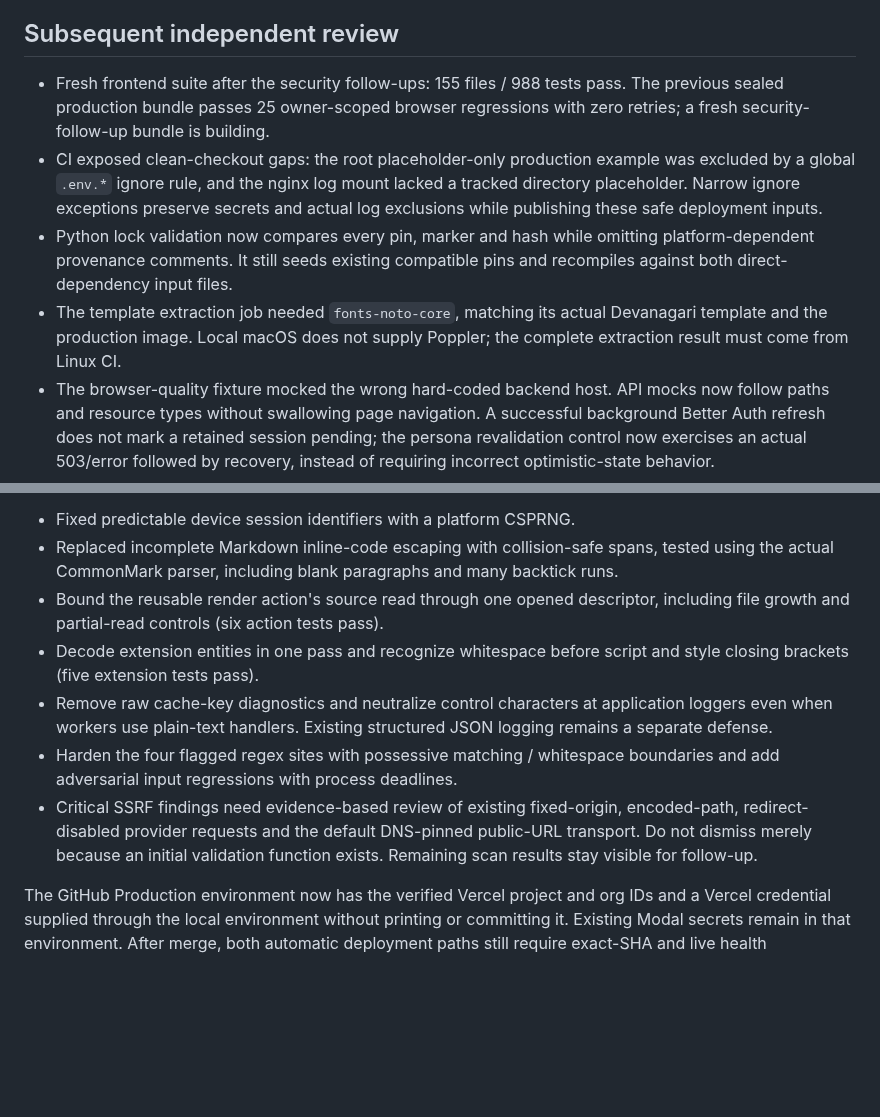
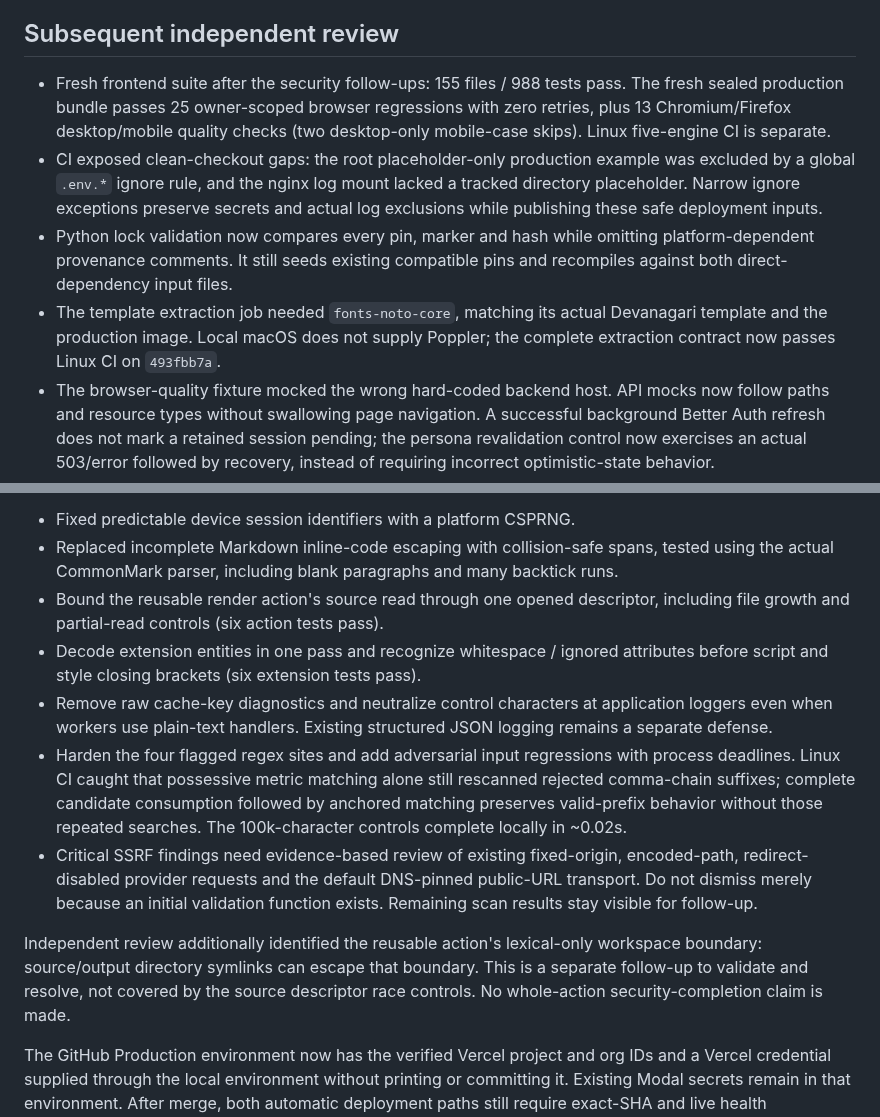
Before and after one commit to sanskarpan/Latexy, a Markdown page: docs/qa/PUBLICATION-2026-10-06.md, 2 parts joined by grey strips. GitHub-like rendering; blank space fills up the shorter version.

Commit message:
docs: integrate docs/qa/PUBLICATION-2026-10-06.md remediation (refs #1750)

```diff
--- a/docs/qa/PUBLICATION-2026-10-06.md
+++ b/docs/qa/PUBLICATION-2026-10-06.md
@@ -56,8 +56,9 @@ the earlier instruction to defer commits and publication. Integration issue:
 ## Subsequent independent review
 
 - Fresh frontend suite after the security follow-ups: 155 files / 988 tests
-  pass. The previous sealed production bundle passes 25 owner-scoped browser
-  regressions with zero retries; a fresh security-follow-up bundle is building.
+  pass. The fresh sealed production bundle passes 25 owner-scoped browser
+  regressions with zero retries, plus 13 Chromium/Firefox desktop/mobile quality
+  checks (two desktop-only mobile-case skips). Linux five-engine CI is separate.
 - CI exposed clean-checkout gaps: the root placeholder-only production example
   was excluded by a global `.env.*` ignore rule, and the nginx log mount lacked
   a tracked directory placeholder. Narrow ignore exceptions preserve secrets
@@ -67,7 +68,7 @@ the earlier instruction to defer commits and publication. Integration issue:
   pins and recompiles against both direct-dependency input files.
 - The template extraction job needed `fonts-noto-core`, matching its actual
   Devanagari template and the production image. Local macOS does not supply
-  Poppler; the complete extraction result must come from Linux CI.
+  Poppler; the complete extraction contract now passes Linux CI on `493fbb7a`.
 - The browser-quality fixture mocked the wrong hard-coded backend host. API
   mocks now follow paths and resource types without swallowing page navigation.
   A successful background Better Auth refresh does not mark a retained session
@@ -92,17 +93,25 @@ that all 100 are exploitable. No bulk dismissal or security-gate waiver was used
   many backtick runs.
 - Bound the reusable render action's source read through one opened descriptor,
   including file growth and partial-read controls (six action tests pass).
-- Decode extension entities in one pass and recognize whitespace before script
-  and style closing brackets (five extension tests pass).
+- Decode extension entities in one pass and recognize whitespace / ignored
+  attributes before script and style closing brackets (six extension tests pass).
 - Remove raw cache-key diagnostics and neutralize control characters at
   application loggers even when workers use plain-text handlers. Existing
   structured JSON logging remains a separate defense.
-- Harden the four flagged regex sites with possessive matching / whitespace
-  boundaries and add adversarial input regressions with process deadlines.
+- Harden the four flagged regex sites and add adversarial input regressions
+  with process deadlines. Linux CI caught that possessive metric matching alone
+  still rescanned rejected comma-chain suffixes; complete candidate consumption
+  followed by anchored matching preserves valid-prefix behavior without those
+  repeated searches. The 100k-character controls complete locally in ~0.02s.
 - Critical SSRF findings need evidence-based review of existing fixed-origin,
   encoded-path, redirect-disabled provider requests and the default DNS-pinned
   public-URL transport. Do not dismiss merely because an initial validation
   function exists. Remaining scan results stay visible for follow-up.
+
+Independent review additionally identified the reusable action's lexical-only
+workspace boundary: source/output directory symlinks can escape that boundary.
+This is a separate follow-up to validate and resolve, not covered by the source
+descriptor race controls. No whole-action security-completion claim is made.
 
 The GitHub Production environment now has the verified Vercel project and org
 IDs and a Vercel credential supplied through the local environment without
```
